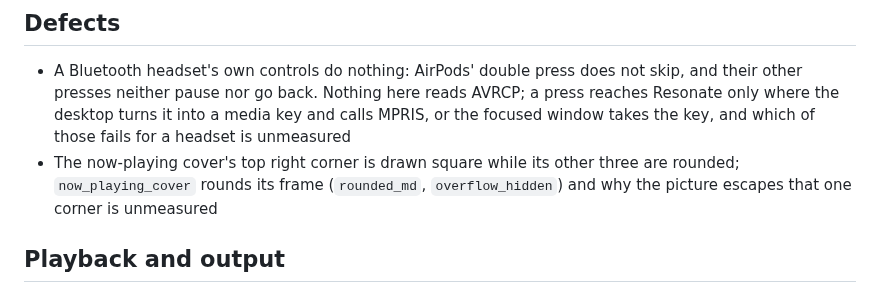
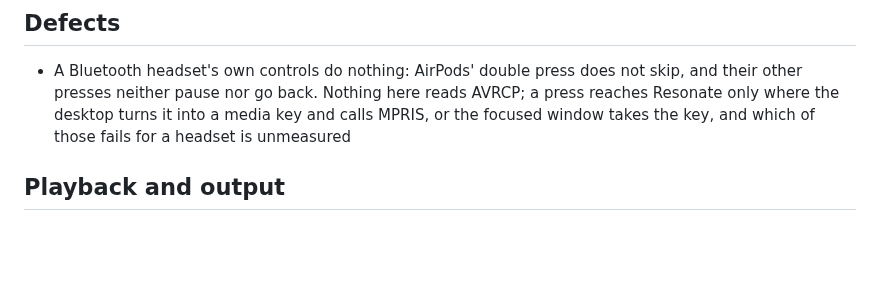
Before and after one commit to vibe-technologies-llc/resonate, a Markdown page: docs/TODO.md, the part around the change. GitHub-like rendering; blank space fills up the shorter version.

Commit message:
Drop the now-playing cover corner from the defects, a false alarm

```diff
--- a/docs/TODO.md
+++ b/docs/TODO.md
@@ -21,9 +21,6 @@ else is open to be done.
   other presses neither pause nor go back. Nothing here reads AVRCP; a press reaches Resonate only
   where the desktop turns it into a media key and calls MPRIS, or the focused window takes the key,
   and which of those fails for a headset is unmeasured
-- The now-playing cover's top right corner is drawn square while its other three are rounded;
-  `now_playing_cover` rounds its frame (`rounded_md`, `overflow_hidden`) and why the picture escapes
-  that one corner is unmeasured
 
 ## Playback and output
 - Changing the graph rate mid-track reopens the stream and costs the gap a sink switch does, and so
```
